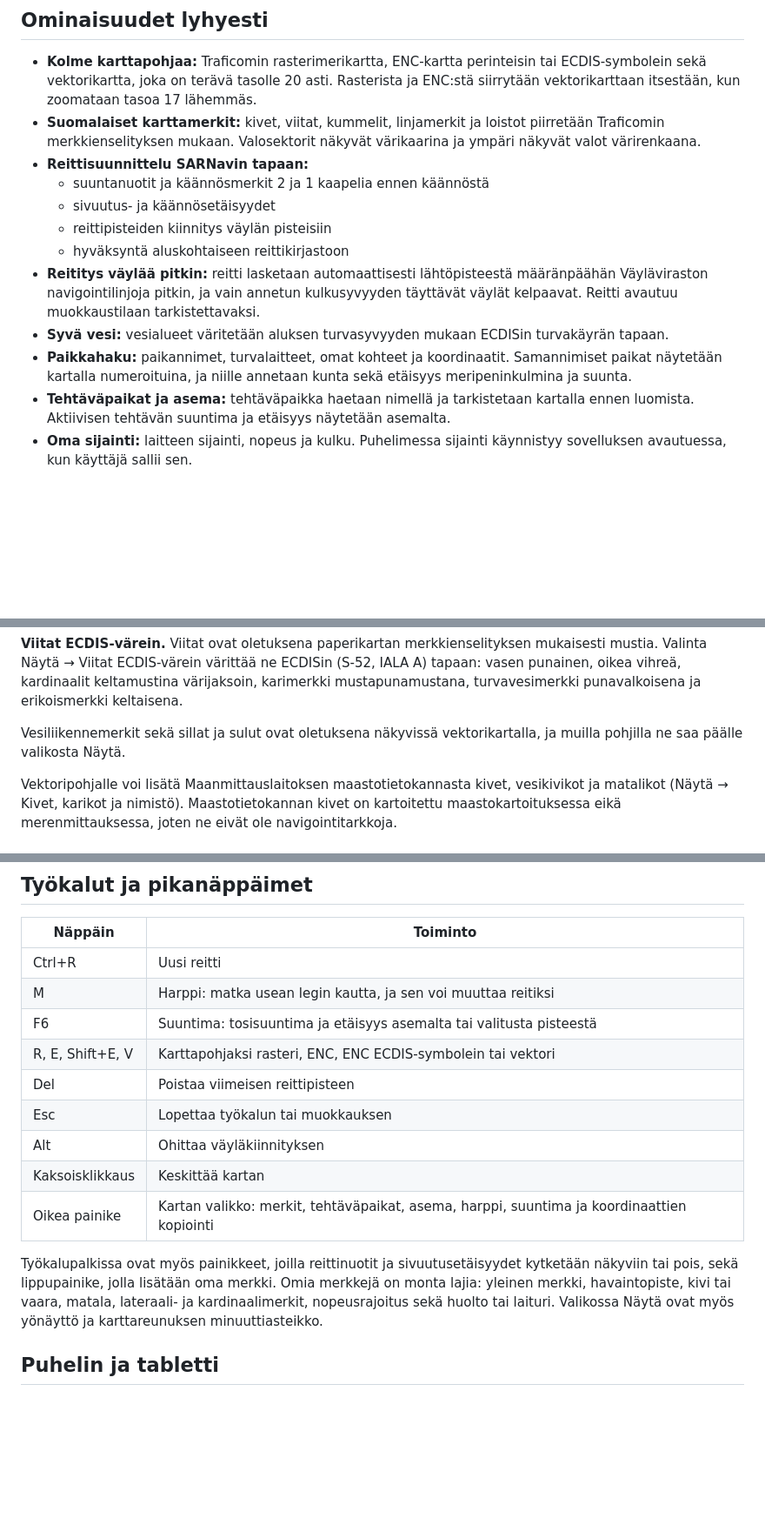
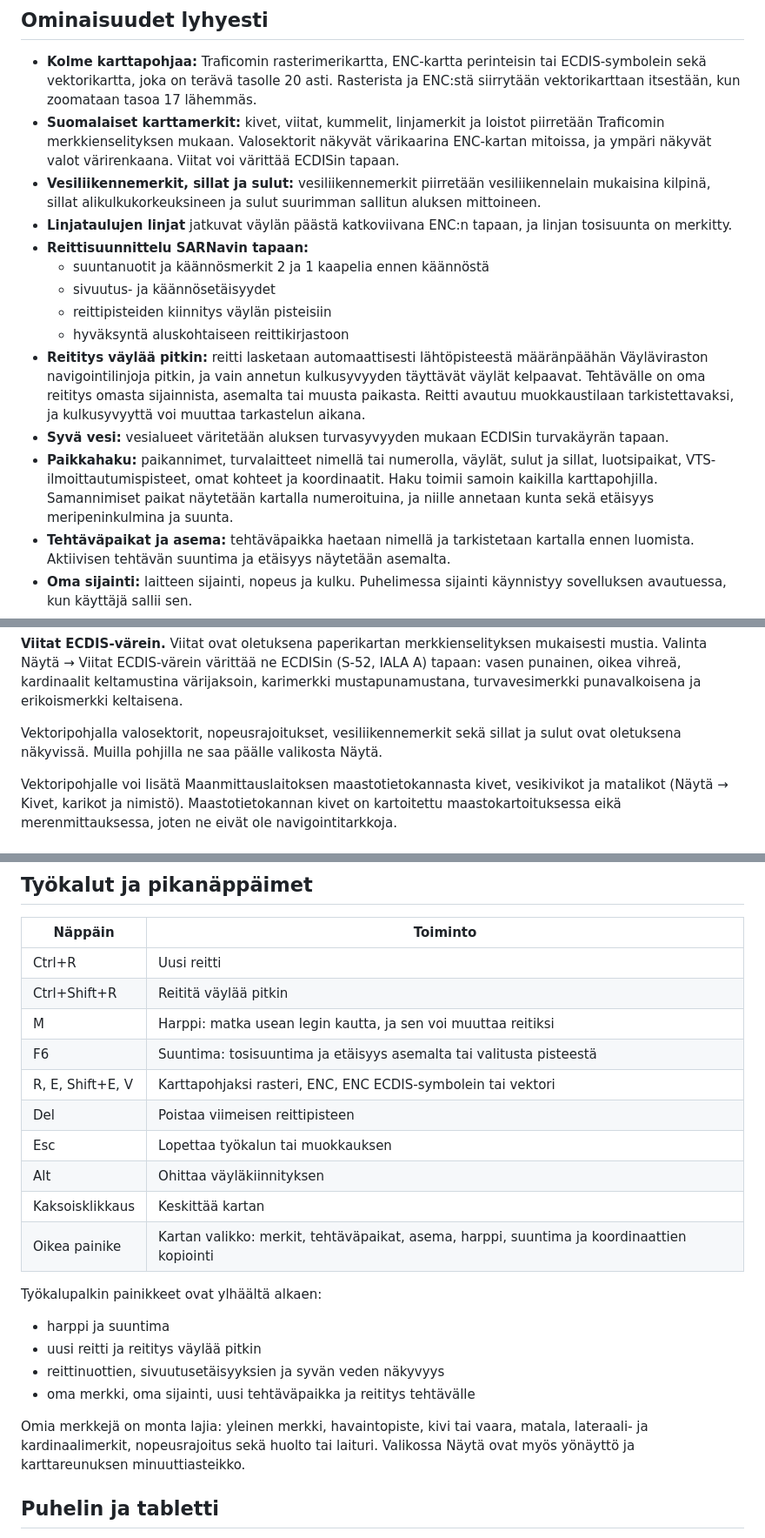
Before and after one commit to jvaahtikari/reittikartta, a Markdown page: README.md, 3 parts joined by grey strips. Shown at 87% size. GitHub-like rendering; blank space fills up the shorter version.

```diff
--- a/README.md
+++ b/README.md
@@ -17,15 +17,17 @@ Sovellus ei sisällä SARNavin koodia eikä grafiikkaa. Se ei ole Meripelastusse
 ## Ominaisuudet lyhyesti
 
 - **Kolme karttapohjaa:** Traficomin rasterimerikartta, ENC-kartta perinteisin tai ECDIS-symbolein sekä vektorikartta, joka on terävä tasolle 20 asti. Rasterista ja ENC:stä siirrytään vektorikarttaan itsestään, kun zoomataan tasoa 17 lähemmäs.
-- **Suomalaiset karttamerkit:** kivet, viitat, kummelit, linjamerkit ja loistot piirretään Traficomin merkkienselityksen mukaan. Valosektorit näkyvät värikaarina ja ympäri näkyvät valot värirenkaana.
+- **Suomalaiset karttamerkit:** kivet, viitat, kummelit, linjamerkit ja loistot piirretään Traficomin merkkienselityksen mukaan. Valosektorit näkyvät värikaarina ENC-kartan mitoissa, ja ympäri näkyvät valot värirenkaana. Viitat voi värittää ECDISin tapaan.
+- **Vesiliikennemerkit, sillat ja sulut:** vesiliikennemerkit piirretään vesiliikennelain mukaisina kilpinä, sillat alikulkukorkeuksineen ja sulut suurimman sallitun aluksen mittoineen.
+- **Linjataulujen linjat** jatkuvat väylän päästä katkoviivana ENC:n tapaan, ja linjan tosisuunta on merkitty.
 - **Reittisuunnittelu SARNavin tapaan:**
   - suuntanuotit ja käännösmerkit 2 ja 1 kaapelia ennen käännöstä
   - sivuutus- ja käännösetäisyydet
   - reittipisteiden kiinnitys väylän pisteisiin
   - hyväksyntä aluskohtaiseen reittikirjastoon
-- **Reititys väylää pitkin:** reitti lasketaan automaattisesti lähtöpisteestä määränpäähän Väyläviraston navigointilinjoja pitkin, ja vain annetun kulkusyvyyden täyttävät väylät kelpaavat. Reitti avautuu muokkaustilaan tarkistettavaksi.
+- **Reititys väylää pitkin:** reitti lasketaan automaattisesti lähtöpisteestä määränpäähän Väyläviraston navigointilinjoja pitkin, ja vain annetun kulkusyvyyden täyttävät väylät kelpaavat. Tehtävälle on oma reititys omasta sijainnista, asemalta tai muusta paikasta. Reitti avautuu muokkaustilaan tarkistettavaksi, ja kulkusyvyyttä voi muuttaa tarkastelun aikana.
 - **Syvä vesi:** vesialueet väritetään aluksen turvasyvyyden mukaan ECDISin turvakäyrän tapaan.
-- **Paikkahaku:** paikannimet, turvalaitteet, omat kohteet ja koordinaatit. Samannimiset paikat näytetään kartalla numeroituina, ja niille annetaan kunta sekä etäisyys meripeninkulmina ja suunta.
+- **Paikkahaku:** paikannimet, turvalaitteet nimellä tai numerolla, väylät, sulut ja sillat, luotsipaikat, VTS-ilmoittautumispisteet, omat kohteet ja koordinaatit. Haku toimii samoin kaikilla karttapohjilla. Samannimiset paikat näytetään kartalla numeroituina, ja niille annetaan kunta sekä etäisyys meripeninkulmina ja suunta.
 - **Tehtäväpaikat ja asema:** tehtäväpaikka haetaan nimellä ja tarkistetaan kartalla ennen luomista. Aktiivisen tehtävän suuntima ja etäisyys näytetään asemalta.
 - **Oma sijainti:** laitteen sijainti, nopeus ja kulku. Puhelimessa sijainti käynnistyy sovelluksen avautuessa, kun käyttäjä sallii sen.
 - **Työkalut:** harppi, suuntima, omat merkit, yönäyttö ja karttareunuksen minuuttiasteikko.
@@ -104,7 +106,7 @@ Linjataulujen linjat piirretään vektorikartalle (ja väylälinjojen kanssa mui
 
 **Viitat ECDIS-värein.** Viitat ovat oletuksena paperikartan merkkienselityksen mukaisesti mustia. Valinta Näytä → Viitat ECDIS-värein värittää ne ECDISin (S-52, IALA A) tapaan: vasen punainen, oikea vihreä, kardinaalit keltamustina värijaksoin, karimerkki mustapunamustana, turvavesimerkki punavalkoisena ja erikoismerkki keltaisena.
 
-Vesiliikennemerkit sekä sillat ja sulut ovat oletuksena näkyvissä vektorikartalla, ja muilla pohjilla ne saa päälle valikosta Näytä.
+Vektoripohjalla valosektorit, nopeusrajoitukset, vesiliikennemerkit sekä sillat ja sulut ovat oletuksena näkyvissä. Muilla pohjilla ne saa päälle valikosta Näytä.
 
 Vektoripohjalle voi lisätä Maanmittauslaitoksen maastotietokannasta kivet, vesikivikot ja matalikot (Näytä → Kivet, karikot ja nimistö). Maastotietokannan kivet on kartoitettu maastokartoituksessa eikä merenmittauksessa, joten ne eivät ole navigointitarkkoja.
 
@@ -201,6 +219,7 @@ iPhonessa sijainnin pitää olla sallittu myös kohdassa Asetukset → Tietosuoj
 | Näppäin | Toiminto |
 |---|---|
 | Ctrl+R | Uusi reitti |
+| Ctrl+Shift+R | Reititä väylää pitkin |
 | M | Harppi: matka usean legin kautta, ja sen voi muuttaa reitiksi |
 | F6 | Suuntima: tosisuuntima ja etäisyys asemalta tai valitusta pisteestä |
 | R, E, Shift+E, V | Karttapohjaksi rasteri, ENC, ENC ECDIS-symbolein tai vektori |
@@ -210,7 +229,13 @@ iPhonessa sijainnin pitää olla sallittu myös kohdassa Asetukset → Tietosuoj
 | Kaksoisklikkaus | Keskittää kartan |
 | Oikea painike | Kartan valikko: merkit, tehtäväpaikat, asema, harppi, suuntima ja koordinaattien kopiointi |
 
-Työkalupalkissa ovat myös painikkeet, joilla reittinuotit ja sivuutusetäisyydet kytketään näkyviin tai pois, sekä lippupainike, jolla lisätään oma merkki. Omia merkkejä on monta lajia: yleinen merkki, havaintopiste, kivi tai vaara, matala, lateraali- ja kardinaalimerkit, nopeusrajoitus sekä huolto tai laituri. Valikossa Näytä ovat myös yönäyttö ja karttareunuksen minuuttiasteikko.
+Työkalupalkin painikkeet ovat ylhäältä alkaen:
+- harppi ja suuntima
+- uusi reitti ja reititys väylää pitkin
+- reittinuottien, sivuutusetäisyyksien ja syvän veden näkyvyys
+- oma merkki, oma sijainti, uusi tehtäväpaikka ja reititys tehtävälle
+
+Omia merkkejä on monta lajia: yleinen merkki, havaintopiste, kivi tai vaara, matala, lateraali- ja kardinaalimerkit, nopeusrajoitus sekä huolto tai laituri. Valikossa Näytä ovat myös yönäyttö ja karttareunuksen minuuttiasteikko.
 
 ## Puhelin ja tabletti
 
```
Also changed, not shown: other parts of README.md (+44 -21 lines), lahdekoodi/LUEMINUT.md (+58 -26 lines).
